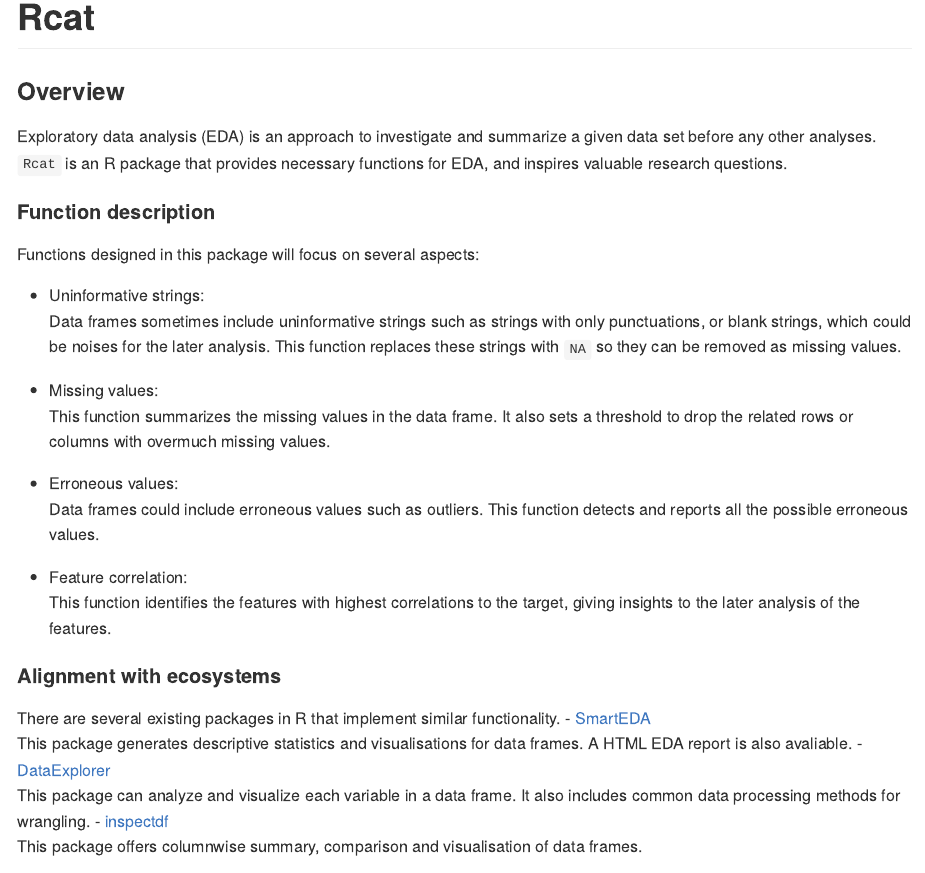
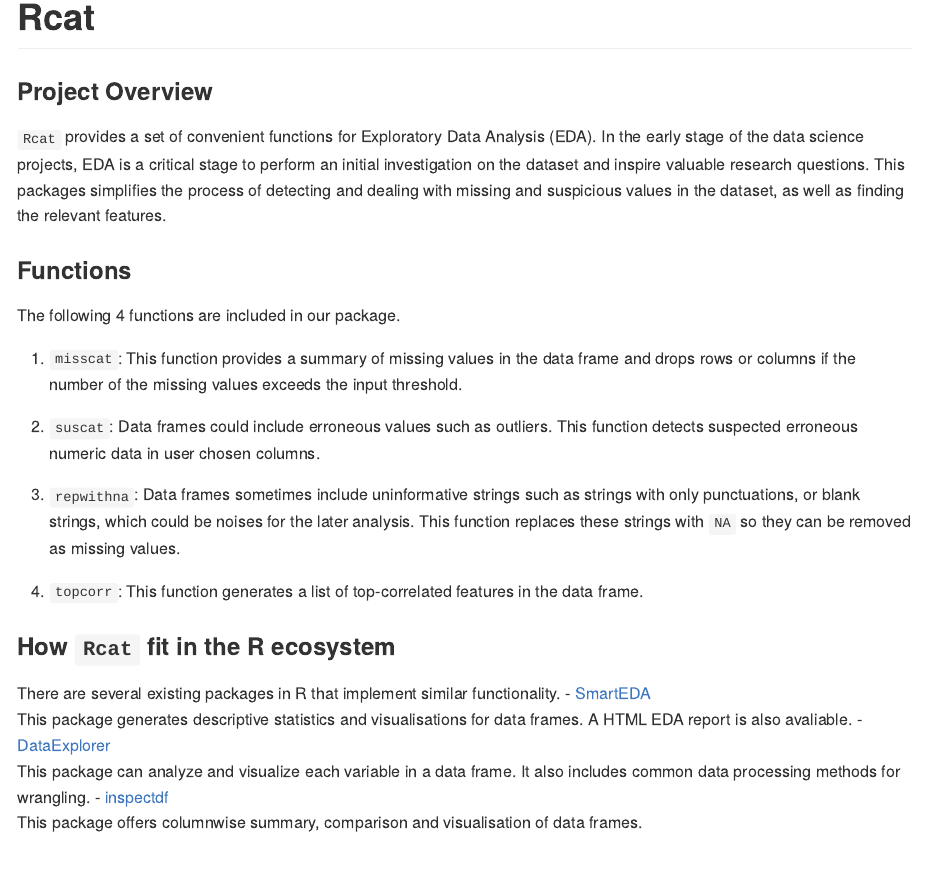
Before and after one commit to UBC-MDS/Rcat, an R Markdown document (README.Rmd): the page in a window 1100 px wide, from its top. The pictures show the output file README.md that the author committed with the source, drawn offline in the style of GitHub.

Commit message:
edit Summary and function parts of readme

```diff
--- a/README.Rmd
+++ b/README.Rmd
@@ -18,25 +18,21 @@ knitr::opts_chunk$set(
 <!-- badges: start -->
 <!-- badges: end -->
 
-### Overview
-Exploratory data analysis (EDA) is an approach to investigate and summarize a given data set before any other analyses. `Rcat` is an R package that provides necessary functions for EDA, and inspires valuable research questions.
+### Project Overview
+`Rcat` provides a set of convenient functions for Exploratory Data Analysis (EDA). In the early stage of the data science projects, EDA is a critical stage to perform an initial investigation on the dataset and inspire valuable research questions. This packages simplifies the process of detecting and dealing with missing and suspicious values in the dataset, as well as finding the relevant features.
 
-#### Function description
-Functions designed in this package will focus on several aspects:
+### Functions
+The following 4 functions are included in our package.
 
-- Uninformative strings:
-Data frames sometimes include uninformative strings such as strings with only punctuations, or blank strings, which could be noises for the later analysis. This function replaces these strings with `NA` so they can be removed as missing values.
+1. `misscat`: This function provides a summary of missing values in the data frame and drops rows or columns if the number of the missing values exceeds the input threshold.
 
-- Missing values:
-This function summarizes the missing values in the data frame. It also sets a threshold to drop the related rows or columns with overmuch missing values.
+2. `suscat`: Data frames could include erroneous values such as outliers. This function detects suspected erroneous numeric data in user chosen columns.
 
-- Erroneous values:
-Data frames could include erroneous values such as outliers. This function detects and reports all the possible erroneous values.
+3. `repwithna`: Data frames sometimes include uninformative strings such as strings with only punctuations, or blank strings, which could be noises for the later analysis. This function replaces these strings with `NA` so they can be removed as missing values.
 
-- Feature correlation:
-This function identifies the features with highest correlations to the target, giving insights to the later analysis of the features.
+4. `topcorr`: This function generates a list of top-correlated features in the data frame.
 
-#### Alignment with ecosystems
+### How `Rcat` fit in the R ecosystem
 There are several existing packages in R that implement similar functionality.
 - [SmartEDA](https://cran.r-project.org/web/packages/SmartEDA/index.html)
 This package generates descriptive statistics and visualisations for data frames. A HTML EDA report is also avaliable.
```
Also changed, not shown: README.md.
